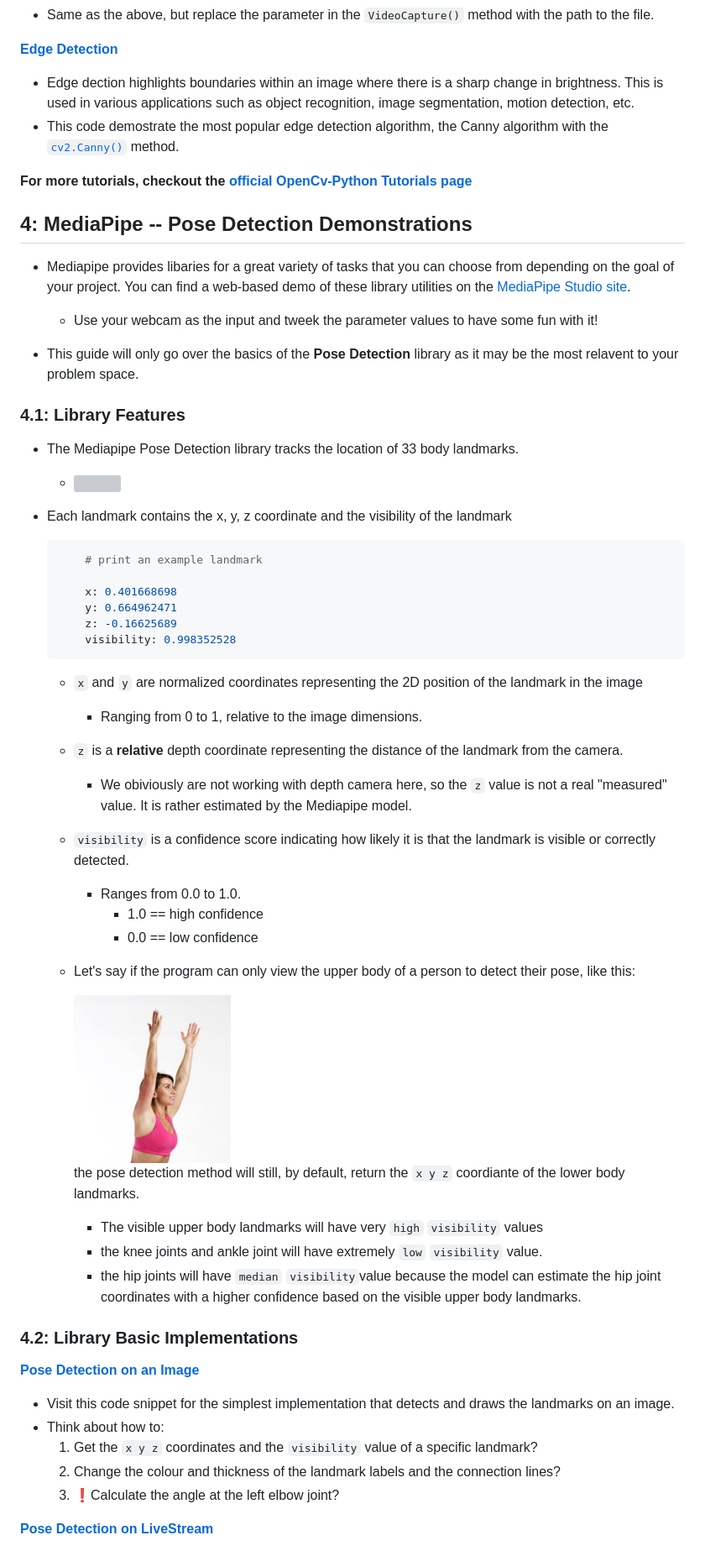
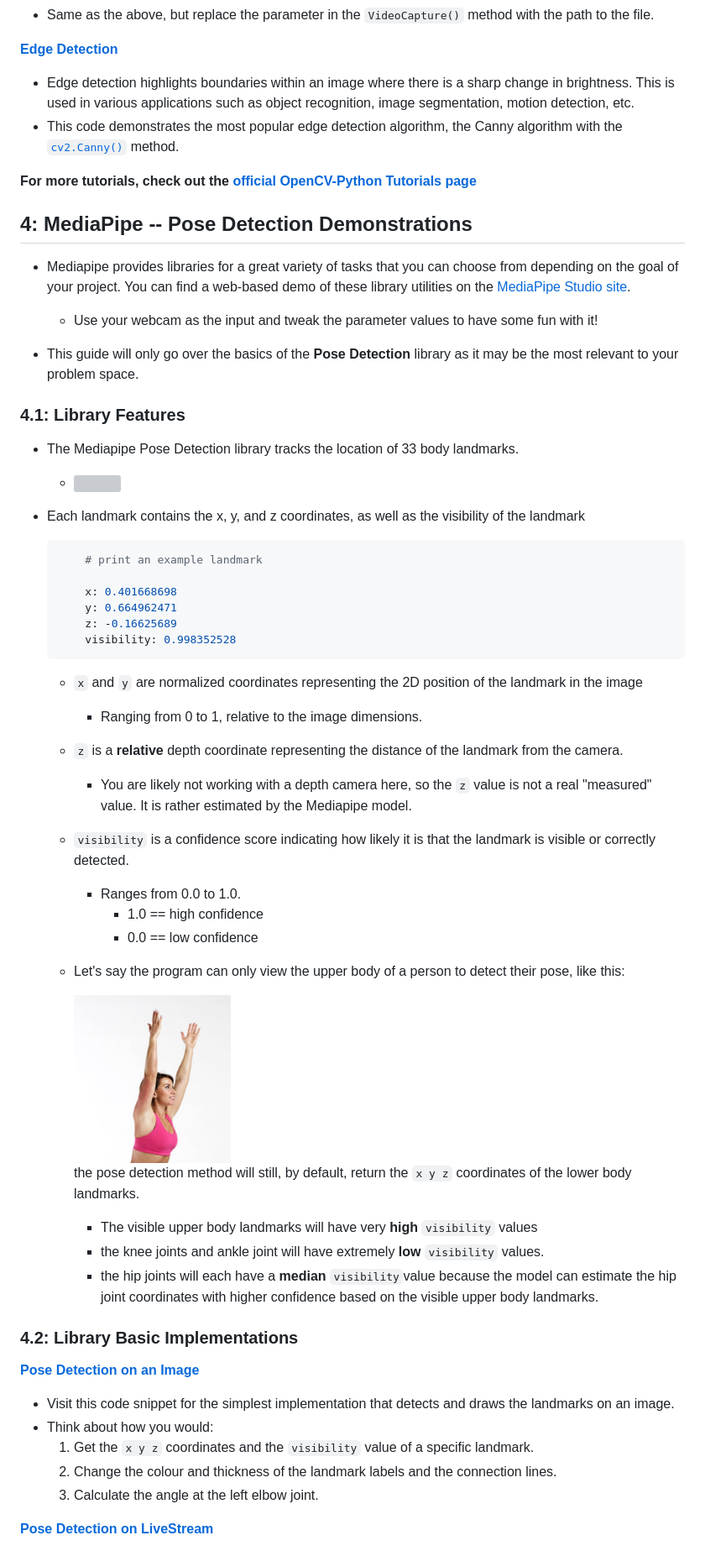
Before and after one commit to IdeasClinicUWaterloo/InnovationChallange_Guides, a Markdown page: Computer Vision/GUIDE.md, the part around one of its changes. Shown at 84% size. Rendered like a GitHub page; grey boxes are pictures that could not be loaded.

Commit message:
Update GUIDE.md
Fixed spelling mistakes and improved clarity

````diff
--- a/Computer Vision/GUIDE.md
+++ b/Computer Vision/GUIDE.md
@@ -103,25 +103,25 @@ Here are some important concepts and features of OpenCV that beginners should kn
  - Same as the above, but replace the parameter in the ```VideoCapture()``` method with the path to the file.
 
 **[Edge Detection](cv_exmaples/detect_edge.py)**
- - Edge dection highlights boundaries within an image where there is a sharp change in brightness. This is used in various applications such as object recognition, image segmentation, motion detection, etc.
- - This code demostrate the most popular edge detection algorithm, the Canny algorithm with the [```cv2.Canny()```](https://docs.opencv.org/4.x/da/d22/tutorial_py_canny.html) method.
+ - Edge detection highlights boundaries within an image where there is a sharp change in brightness. This is used in various applications such as object recognition, image segmentation, motion detection, etc.
+ - This code demonstrates the most popular edge detection algorithm, the Canny algorithm with the [```cv2.Canny()```](https://docs.opencv.org/4.x/da/d22/tutorial_py_canny.html) method.
 
-**For more tutorials, checkout the [official OpenCv-Python Tutorials page](https://docs.opencv.org/4.x/d6/d00/tutorial_py_root.html)**
+**For more tutorials, check out the [official OpenCV-Python Tutorials page](https://docs.opencv.org/4.x/d6/d00/tutorial_py_root.html)**
 
 <h2 id='4'>4: MediaPipe -- Pose Detection Demonstrations</h2>
 
- - Mediapipe provides libaries for a great variety of tasks that you can choose from depending on the goal of your project. You can find a web-based demo of these library utilities on the [MediaPipe Studio site](https://mediapipe-studio.webapps.google.com/demo/pose_landmarker).
+ - Mediapipe provides libraries for a great variety of tasks that you can choose from depending on the goal of your project. You can find a web-based demo of these library utilities on the [MediaPipe Studio site](https://mediapipe-studio.webapps.google.com/demo/pose_landmarker).
 
-    - Use your webcam as the input and tweek the parameter values to have some fun with it!
+    - Use your webcam as the input and tweak the parameter values to have some fun with it!
 
- - This guide will only go over the basics of the **Pose Detection** library as it may be the most relavent to your problem space.
+ - This guide will only go over the basics of the **Pose Detection** library as it may be the most relevant to your problem space.
 
  <h3 id='4.1'>4.1: Library Features</h3>
 
  - The Mediapipe Pose Detection library tracks the location of 33 body landmarks.
     - <img src='https://ai.google.dev/static/mediapipe/images/solutions/pose_landmarks_index.png' height=500px>
 
- - Each landmark contains the x, y, z coordinate and the visibility of the landmark
+ - Each landmark contains the x, y, and z coordinates, as well as the visibility of the landmark
     ```bash
         # print an example landmark
 
@@ -133,26 +133,26 @@ Here are some important concepts and features of OpenCV that beginners should kn
     - ```x``` and ```y``` are normalized coordinates representing the 2D position of the landmark in the image
         - Ranging from 0 to 1, relative to the image dimensions.
     - ```z``` is a **relative** depth coordinate representing the distance of the landmark from the camera.
-        - We obiviously are not working with depth camera here, so the ```z``` value is not a real "measured" value. It is rather estimated by the Mediapipe model.
+        - You are likely not working with a depth camera here, so the ```z``` value is not a real "measured" value. It is rather estimated by the Mediapipe model.
     - ```visibility``` is a confidence score indicating how likely it is that the landmark is visible or correctly detected.
         - Ranges from 0.0 to 1.0.
             - 1.0 == high confidence
             - 0.0 == low confidence
-    - Let's say if the program can only view the upper body of a person to detect their pose, like this:
+    - Let's say the program can only view the upper body of a person to detect their pose, like this:
 
         <img src='images/upper_body_pose.png' height=200px>\
-    the pose detection method will still, by default, return the ```x y z``` coordiante of the lower body landmarks.
-        - The visible upper body landmarks will have very ```high``` ```visibility``` values
-        - the knee joints and ankle joint will have extremely ```low``` ```visibility``` value.
-        - the hip joints will have ```median``` ```visibility```value because the model can estimate the hip joint coordinates with a higher confidence based on the visible upper body landmarks.
+    the pose detection method will still, by default, return the ```x y z``` coordinates of the lower body landmarks.
+        - The visible upper body landmarks will have very **high** ```visibility``` values
+        - the knee joints and ankle joint will have extremely **low** ```visibility``` values.
+        - the hip joints will each have a **median** ```visibility```value because the model can estimate the hip joint coordinates with higher confidence based on the visible upper body landmarks.
 
  <h3 id='4.2'>4.2: Library Basic Implementations</h3>
 
 **[Pose Detection on an Image](mp_examples/draw_landmarks_on_image.py)**
  - Visit this code snippet for the simplest implementation that detects and draws the landmarks on an image.
- - Think about how to:
-    1. Get the ```x y z``` coordinates and the ```visibility``` value of a specific landmark?
-    2. Change the colour and thickness of the landmark labels and the connection lines?
-    3. ❗Calculate the angle at the left elbow joint?
+ - Think about how you would:
+    1. Get the ```x y z``` coordinates and the ```visibility``` value of a specific landmark.
+    2. Change the colour and thickness of the landmark labels and the connection lines.
+    3. Calculate the angle at the left elbow joint.
 
 **[Pose Detection on LiveStream](mp_examples/draw_landmarks_on_live_stream.py)**
````
Also changed, not shown: other parts of Computer Vision/GUIDE.md (+18 -18 lines).
